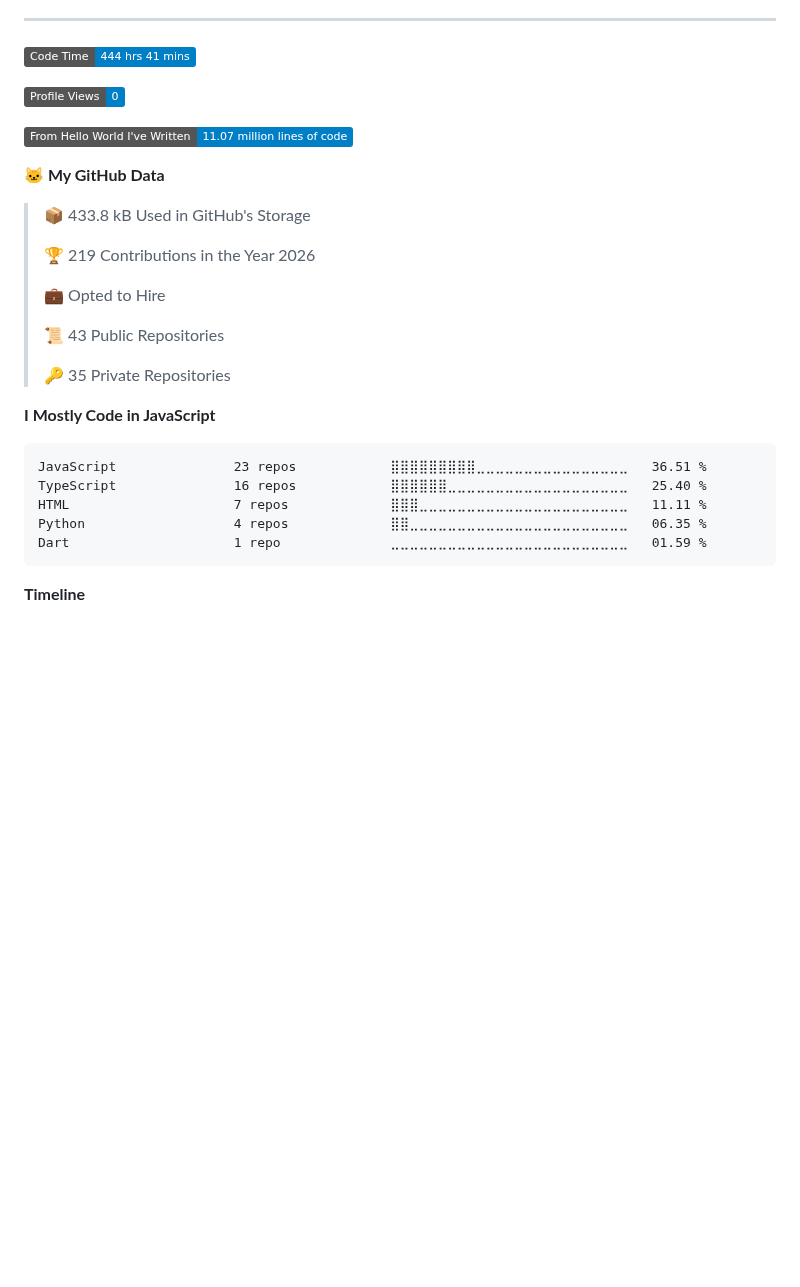
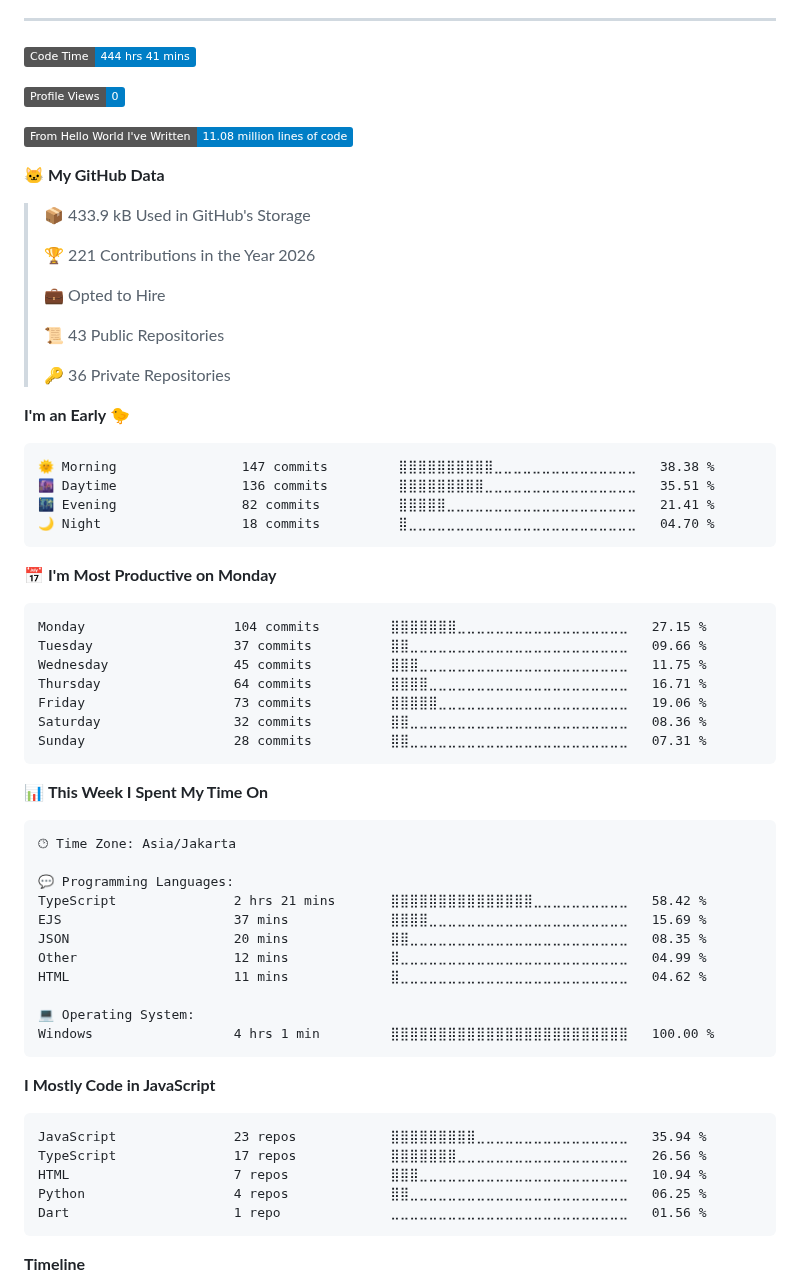
Before and after one commit to akhfhid/akhfhid, a Markdown page: README.md, the part around one of its changes. GitHub-like rendering; badges without logos; blank space fills up the shorter version.

Commit message:
chore: update WakaTime stats

````diff
--- a/README.md
+++ b/README.md
@@ -62,28 +62,65 @@ I prioritize **maintainability**, **resource efficiency**, **fault tolerance**,
 
 ![Profile Views](http://img.shields.io/badge/Profile%20Views-0-blue?style=flat)
 
-![Lines of code](https://img.shields.io/badge/From%20Hello%20World%20I%27ve%20Written-11.07%20million%20lines%20of%20code-blue?style=flat)
+![Lines of code](https://img.shields.io/badge/From%20Hello%20World%20I%27ve%20Written-11.08%20million%20lines%20of%20code-blue?style=flat)
 
 **🐱 My GitHub Data**
 
-> 📦 433.8 kB Used in GitHub's Storage
+> 📦 433.9 kB Used in GitHub's Storage
  >
-> 🏆 219 Contributions in the Year 2026
+> 🏆 221 Contributions in the Year 2026
  >
 > 💼 Opted to Hire
  >
 > 📜 43 Public Repositories
  >
-> 🔑 35 Private Repositories
+> 🔑 36 Private Repositories
  >
+**I'm an Early 🐤**
+
+```text
+🌞 Morning                147 commits         ⣿⣿⣿⣿⣿⣿⣿⣿⣿⣿⣀⣀⣀⣀⣀⣀⣀⣀⣀⣀⣀⣀⣀⣀⣀   38.38 %
+🌆 Daytime                136 commits         ⣿⣿⣿⣿⣿⣿⣿⣿⣿⣀⣀⣀⣀⣀⣀⣀⣀⣀⣀⣀⣀⣀⣀⣀⣀   35.51 %
+🌃 Evening                82 commits          ⣿⣿⣿⣿⣿⣀⣀⣀⣀⣀⣀⣀⣀⣀⣀⣀⣀⣀⣀⣀⣀⣀⣀⣀⣀   21.41 %
+🌙 Night                  18 commits          ⣿⣀⣀⣀⣀⣀⣀⣀⣀⣀⣀⣀⣀⣀⣀⣀⣀⣀⣀⣀⣀⣀⣀⣀⣀   04.70 %
+```
+📅 **I'm Most Productive on Monday**
+
+```text
+Monday                   104 commits         ⣿⣿⣿⣿⣿⣿⣿⣀⣀⣀⣀⣀⣀⣀⣀⣀⣀⣀⣀⣀⣀⣀⣀⣀⣀   27.15 %
+Tuesday                  37 commits          ⣿⣿⣀⣀⣀⣀⣀⣀⣀⣀⣀⣀⣀⣀⣀⣀⣀⣀⣀⣀⣀⣀⣀⣀⣀   09.66 %
+Wednesday                45 commits          ⣿⣿⣿⣀⣀⣀⣀⣀⣀⣀⣀⣀⣀⣀⣀⣀⣀⣀⣀⣀⣀⣀⣀⣀⣀   11.75 %
+Thursday                 64 commits          ⣿⣿⣿⣿⣀⣀⣀⣀⣀⣀⣀⣀⣀⣀⣀⣀⣀⣀⣀⣀⣀⣀⣀⣀⣀   16.71 %
+Friday                   73 commits          ⣿⣿⣿⣿⣿⣀⣀⣀⣀⣀⣀⣀⣀⣀⣀⣀⣀⣀⣀⣀⣀⣀⣀⣀⣀   19.06 %
+Saturday                 32 commits          ⣿⣿⣀⣀⣀⣀⣀⣀⣀⣀⣀⣀⣀⣀⣀⣀⣀⣀⣀⣀⣀⣀⣀⣀⣀   08.36 %
+Sunday                   28 commits          ⣿⣿⣀⣀⣀⣀⣀⣀⣀⣀⣀⣀⣀⣀⣀⣀⣀⣀⣀⣀⣀⣀⣀⣀⣀   07.31 %
+```
+
+
+📊 **This Week I Spent My Time On**
+
+```text
+🕑︎ Time Zone: Asia/Jakarta
+
+💬 Programming Languages:
+TypeScript               2 hrs 21 mins       ⣿⣿⣿⣿⣿⣿⣿⣿⣿⣿⣿⣿⣿⣿⣿⣀⣀⣀⣀⣀⣀⣀⣀⣀⣀   58.42 %
+EJS                      37 mins             ⣿⣿⣿⣿⣀⣀⣀⣀⣀⣀⣀⣀⣀⣀⣀⣀⣀⣀⣀⣀⣀⣀⣀⣀⣀   15.69 %
+JSON                     20 mins             ⣿⣿⣀⣀⣀⣀⣀⣀⣀⣀⣀⣀⣀⣀⣀⣀⣀⣀⣀⣀⣀⣀⣀⣀⣀   08.35 %
+Other                    12 mins             ⣿⣀⣀⣀⣀⣀⣀⣀⣀⣀⣀⣀⣀⣀⣀⣀⣀⣀⣀⣀⣀⣀⣀⣀⣀   04.99 %
+HTML                     11 mins             ⣿⣀⣀⣀⣀⣀⣀⣀⣀⣀⣀⣀⣀⣀⣀⣀⣀⣀⣀⣀⣀⣀⣀⣀⣀   04.62 %
+
+💻 Operating System:
+Windows                  4 hrs 1 min         ⣿⣿⣿⣿⣿⣿⣿⣿⣿⣿⣿⣿⣿⣿⣿⣿⣿⣿⣿⣿⣿⣿⣿⣿⣿   100.00 %
+```
+
 **I Mostly Code in JavaScript**
 
 ```text
-JavaScript               23 repos            ⣿⣿⣿⣿⣿⣿⣿⣿⣿⣀⣀⣀⣀⣀⣀⣀⣀⣀⣀⣀⣀⣀⣀⣀⣀   36.51 %
-TypeScript               16 repos            ⣿⣿⣿⣿⣿⣿⣀⣀⣀⣀⣀⣀⣀⣀⣀⣀⣀⣀⣀⣀⣀⣀⣀⣀⣀   25.40 %
-HTML                     7 repos             ⣿⣿⣿⣀⣀⣀⣀⣀⣀⣀⣀⣀⣀⣀⣀⣀⣀⣀⣀⣀⣀⣀⣀⣀⣀   11.11 %
-Python                   4 repos             ⣿⣿⣀⣀⣀⣀⣀⣀⣀⣀⣀⣀⣀⣀⣀⣀⣀⣀⣀⣀⣀⣀⣀⣀⣀   06.35 %
-Dart                     1 repo              ⣀⣀⣀⣀⣀⣀⣀⣀⣀⣀⣀⣀⣀⣀⣀⣀⣀⣀⣀⣀⣀⣀⣀⣀⣀   01.59 %
+JavaScript               23 repos            ⣿⣿⣿⣿⣿⣿⣿⣿⣿⣀⣀⣀⣀⣀⣀⣀⣀⣀⣀⣀⣀⣀⣀⣀⣀   35.94 %
+TypeScript               17 repos            ⣿⣿⣿⣿⣿⣿⣿⣀⣀⣀⣀⣀⣀⣀⣀⣀⣀⣀⣀⣀⣀⣀⣀⣀⣀   26.56 %
+HTML                     7 repos             ⣿⣿⣿⣀⣀⣀⣀⣀⣀⣀⣀⣀⣀⣀⣀⣀⣀⣀⣀⣀⣀⣀⣀⣀⣀   10.94 %
+Python                   4 repos             ⣿⣿⣀⣀⣀⣀⣀⣀⣀⣀⣀⣀⣀⣀⣀⣀⣀⣀⣀⣀⣀⣀⣀⣀⣀   06.25 %
+Dart                     1 repo              ⣀⣀⣀⣀⣀⣀⣀⣀⣀⣀⣀⣀⣀⣀⣀⣀⣀⣀⣀⣀⣀⣀⣀⣀⣀   01.56 %
 ```
 
 
````
Also changed, not shown: other parts of README.md (+1 -1 lines), assets/bar_graph.png.
